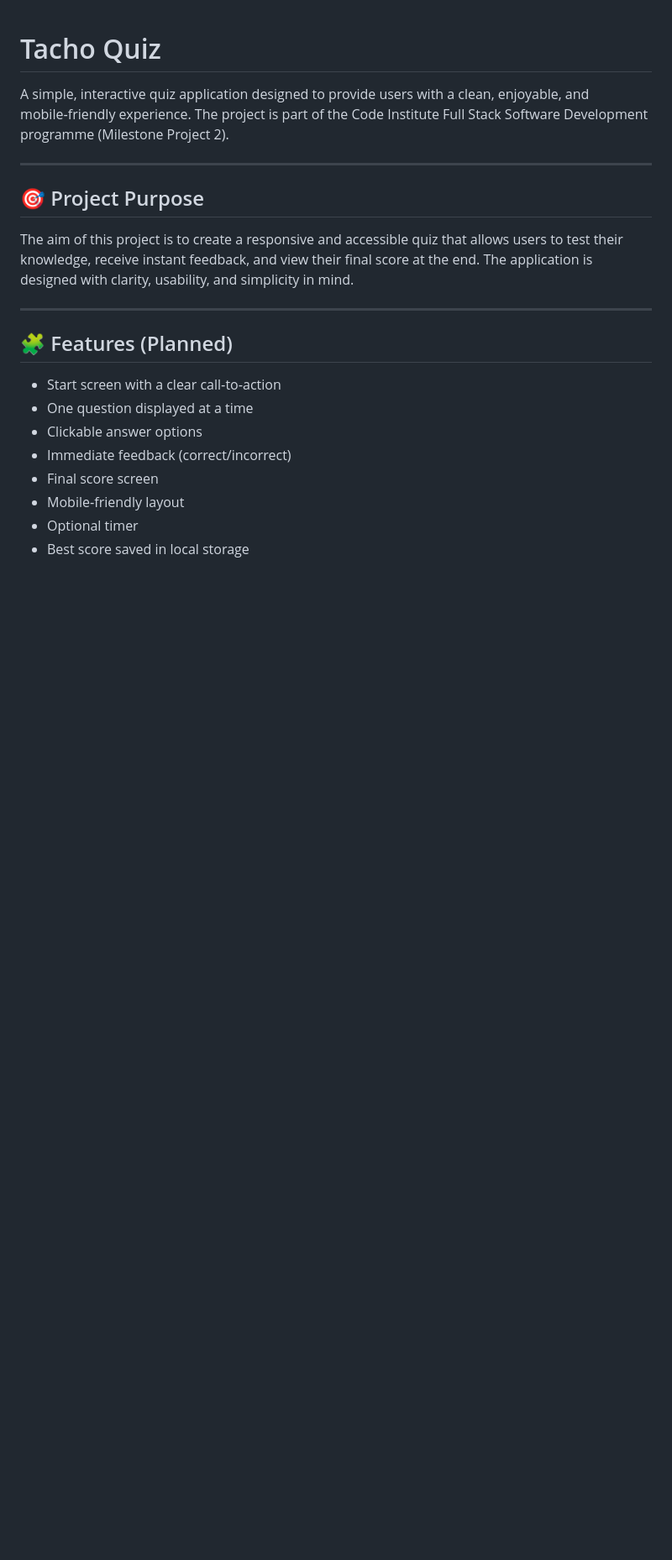
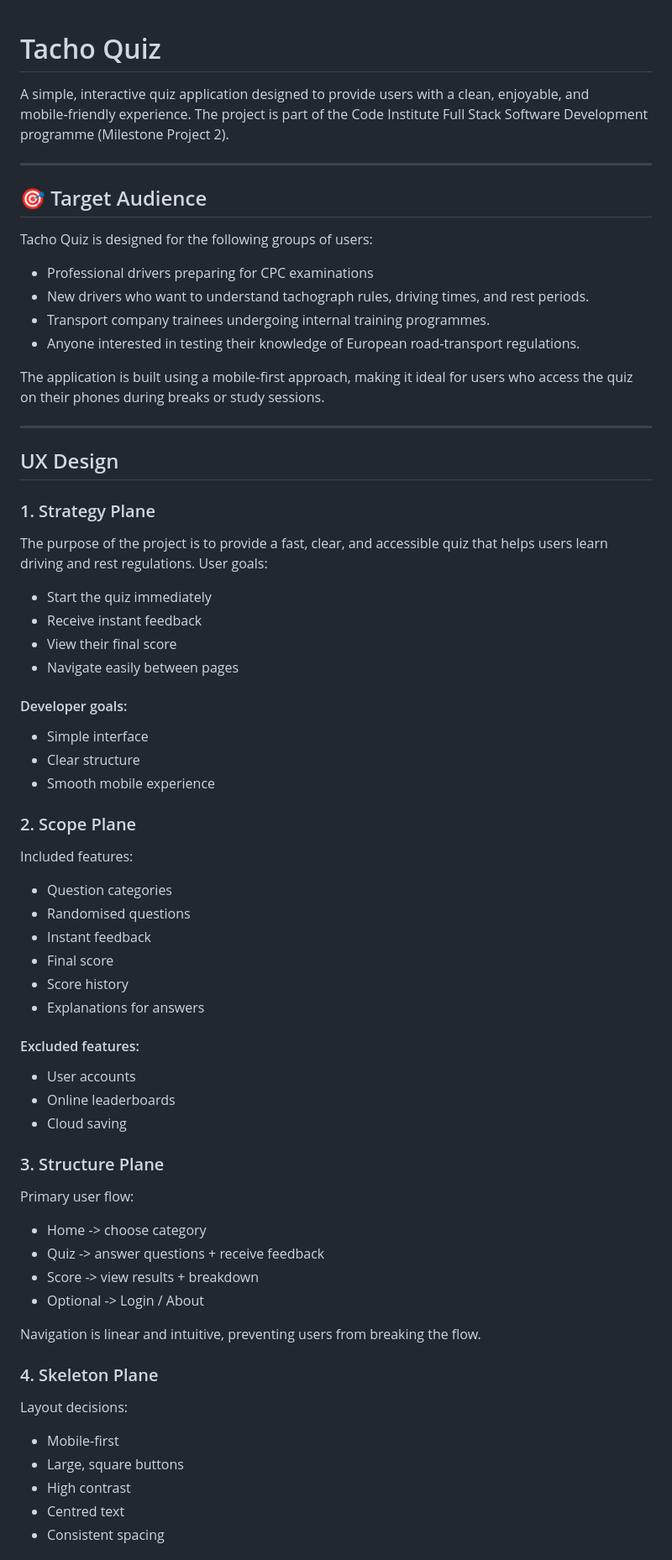
Before and after one commit to 11florin/tacho-quiz, a Markdown page: README.md, the part around one of its changes. Shown at 84% size. Drawn GitHub-style; blank space fills up the shorter version.

Commit message:
Update README.md, add Five Planes

```diff
--- a/README.md
+++ b/README.md
@@ -4,19 +4,59 @@ A simple, interactive quiz application designed to provide users with a clean, e
 
 ---
 
-## 🎯 Project Purpose
+## 🎯 Target Audience
 
-The aim of this project is to create a responsive and accessible quiz that allows users to test their knowledge, receive instant feedback, and view their final score at the end. The application is designed with clarity, usability, and simplicity in mind.
+Tacho Quiz is designed for the following groups of users:
+- Professional drivers preparing for CPC examinations
+- New drivers who want to understand tachograph rules, driving times, and rest periods.
+- Transport company trainees undergoing internal training programmes.
+- Anyone interested in testing their knowledge of European road‑transport regulations.
+
+The application is built using a mobile‑first approach, making it ideal for users who access the quiz on their phones during breaks or study sessions.
 
 ---
 
-## 🧩 Features (Planned)
+## UX Design
+### 1. Strategy Plane
+The purpose of the project is to provide a fast, clear, and accessible quiz that helps users learn driving and rest regulations.
+User goals:
 
-- Start screen with a clear call‑to‑action
-- One question displayed at a time
-- Clickable answer options
-- Immediate feedback (correct/incorrect)
-- Final score screen
-- Mobile‑friendly layout
-- Optional timer
-- Best score saved in local storage
+- Start the quiz immediately
+- Receive instant feedback
+- View their final score
+- Navigate easily between pages
+#### Developer goals:
+- Simple interface
+- Clear structure
+- Smooth mobile experience
+
+### 2. Scope Plane
+Included features:
+- Question categories
+- Randomised questions
+- Instant feedback
+- Final score
+- Score history
+- Explanations for answers
+#### Excluded features:
+- User accounts
+- Online leaderboards
+- Cloud saving
+
+### 3. Structure Plane
+Primary user flow:
+- Home -> choose category
+- Quiz -> answer questions + receive feedback
+- Score -> view results + breakdown
+- Optional -> Login / About
+
+Navigation is linear and intuitive, preventing users from breaking the flow.
+
+### 4. Skeleton Plane
+Layout decisions:
+- Mobile‑first
+- Large, square buttons
+- High contrast
+- Centred text
+- Consistent spacing
+
```
Also changed, not shown: other parts of README.md (+5 -0 lines).
